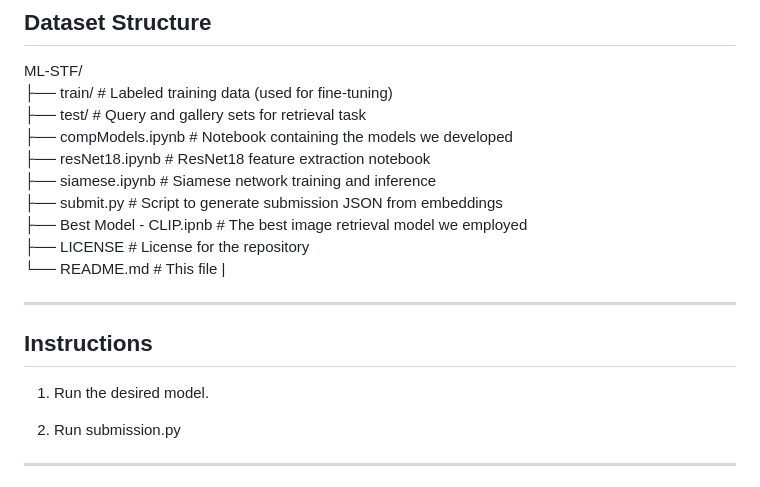
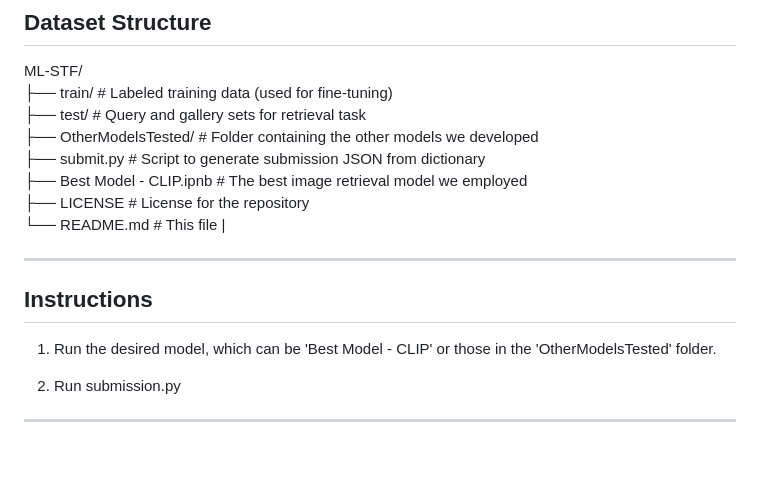
Before and after one commit to smurtas/ML-STF, a Markdown page: README.md, the part around the change. Rendered like a GitHub page; blank space fills up the shorter version.

```diff
--- a/README.md
+++ b/README.md
@@ -13,10 +13,8 @@ The competition required balancing **accuracy**, **speed**, and **resource const
 ML-STF/
 ├── train/ # Labeled training data (used for fine-tuning)
 ├── test/ # Query and gallery sets for retrieval task
-├── compModels.ipynb # Notebook containing the models we developed
-├── resNet18.ipynb # ResNet18 feature extraction notebook
-├── siamese.ipynb # Siamese network training and inference
-├── submit.py # Script to generate submission JSON from embeddings
+├── OtherModelsTested/ # Folder containing the other models we developed
+├── submit.py # Script to generate submission JSON from dictionary
 ├── Best Model - CLIP.ipnb # The best image retrieval model we employed
 ├── LICENSE # License for the repository
 └── README.md # This file                   |
@@ -24,7 +22,7 @@ ML-STF/
 ---
 
 ## Instructions
-1. Run the desired model.
+1. Run the desired model, which can be 'Best Model - CLIP' or those in the 'OtherModelsTested' folder.
 
 2. Run submission.py
 
```
